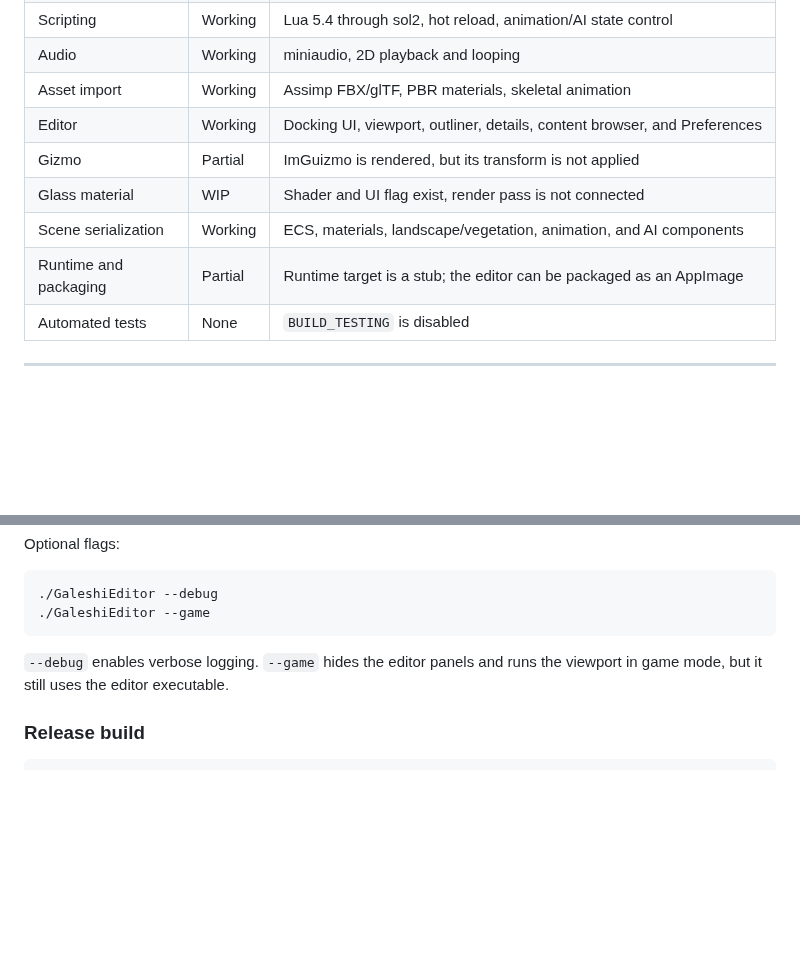
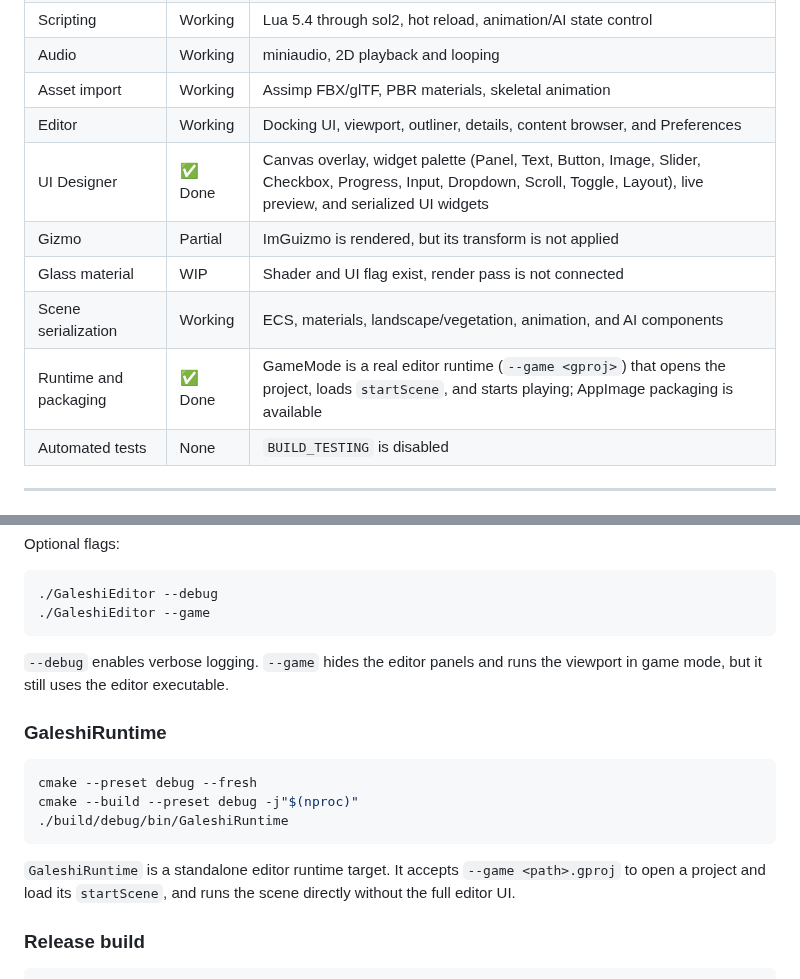
Before and after one commit to kergalym/GaleshiEngine, a Markdown page: README.md, 2 parts joined by grey strips. Rendered like a GitHub page; blank space fills up the shorter version.

Commit message:
README: mark UI Designer & Runtime as Done, add GaleshiRuntime build section

````diff
--- a/README.md
+++ b/README.md
@@ -30,10 +30,11 @@ GaleshiEngine is a minimalist, ECS-based game engine and editor written in C++20
 | Audio | Working | miniaudio, 2D playback and looping |
 | Asset import | Working | Assimp FBX/glTF, PBR materials, skeletal animation |
 | Editor | Working | Docking UI, viewport, outliner, details, content browser, and Preferences |
+| UI Designer | ✅ Done | Canvas overlay, widget palette (Panel, Text, Button, Image, Slider, Checkbox, Progress, Input, Dropdown, Scroll, Toggle, Layout), live preview, and serialized UI widgets |
 | Gizmo | Partial | ImGuizmo is rendered, but its transform is not applied |
 | Glass material | WIP | Shader and UI flag exist, render pass is not connected |
 | Scene serialization | Working | ECS, materials, landscape/vegetation, animation, and AI components |
-| Runtime and packaging | Partial | Runtime target is a stub; the editor can be packaged as an AppImage |
+| Runtime and packaging | ✅ Done | GameMode is a real editor runtime (`--game <gproj>`) that opens the project, loads `startScene`, and starts playing; AppImage packaging is available |
 | Automated tests | None | `BUILD_TESTING` is disabled |
 
 ---
@@ -214,6 +215,16 @@ Optional flags:
 
 `--debug` enables verbose logging. `--game` hides the editor panels and runs the viewport in game mode, but it still uses the editor executable.
 
+### GaleshiRuntime
+
+```bash
+cmake --preset debug --fresh
+cmake --build --preset debug -j"$(nproc)"
+./build/debug/bin/GaleshiRuntime
+```
+
+`GaleshiRuntime` is a standalone editor runtime target. It accepts `--game <path>.gproj` to open a project and load its `startScene`, and runs the scene directly without the full editor UI.
+
 ### Release build
 
 ```bash
````
Also changed, not shown: other parts of README.md (+1 -1 lines).
